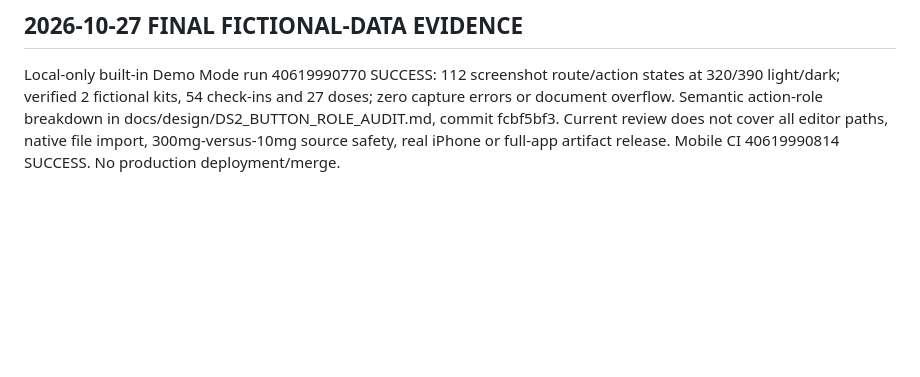
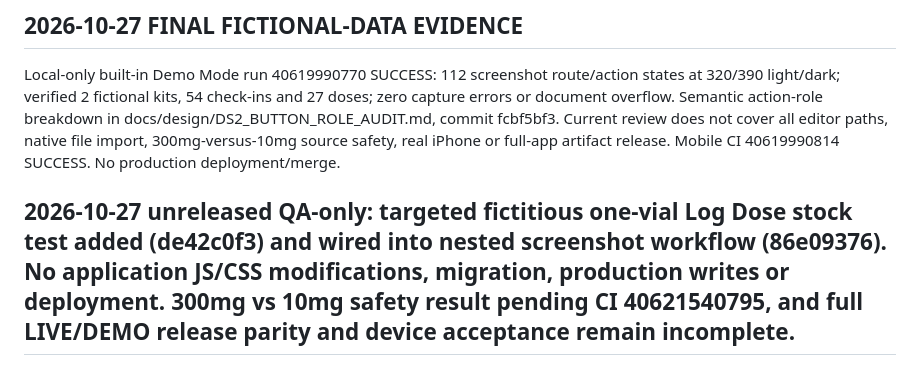
Before and after one commit to Deidrajw/Peptide-Tracker, a Markdown page: docs/continuity/RELEASE_HISTORY.md, the part around the change. GitHub-like rendering; blank space fills up the shorter version.

Commit message:
docs(qa): track fictional Log Dose stock guard test pending CI

```diff
--- a/docs/continuity/RELEASE_HISTORY.md
+++ b/docs/continuity/RELEASE_HISTORY.md
@@ -899,3 +899,6 @@ Test script commits 8c78d9d8 / ef61fbf0 / aaaca022 add populated local fictional
 
 ## 2026-10-27 FINAL FICTIONAL-DATA EVIDENCE
 Local-only built-in Demo Mode run 40619990770 SUCCESS: 112 screenshot route/action states at 320/390 light/dark; verified 2 fictional kits, 54 check-ins and 27 doses; zero capture errors or document overflow. Semantic action-role breakdown in docs/design/DS2_BUTTON_ROLE_AUDIT.md, commit fcbf5bf3. Current review does not cover all editor paths, native file import, 300mg-versus-10mg source safety, real iPhone or full-app artifact release. Mobile CI 40619990814 SUCCESS. No production deployment/merge.
+
+
+## 2026-10-27 unreleased QA-only: targeted fictitious one-vial Log Dose stock test added (de42c0f3) and wired into nested screenshot workflow (86e09376). No application JS/CSS modifications, migration, production writes or deployment. 300mg vs 10mg safety result pending CI 40621540795, and full LIVE/DEMO release parity and device acceptance remain incomplete.
```
